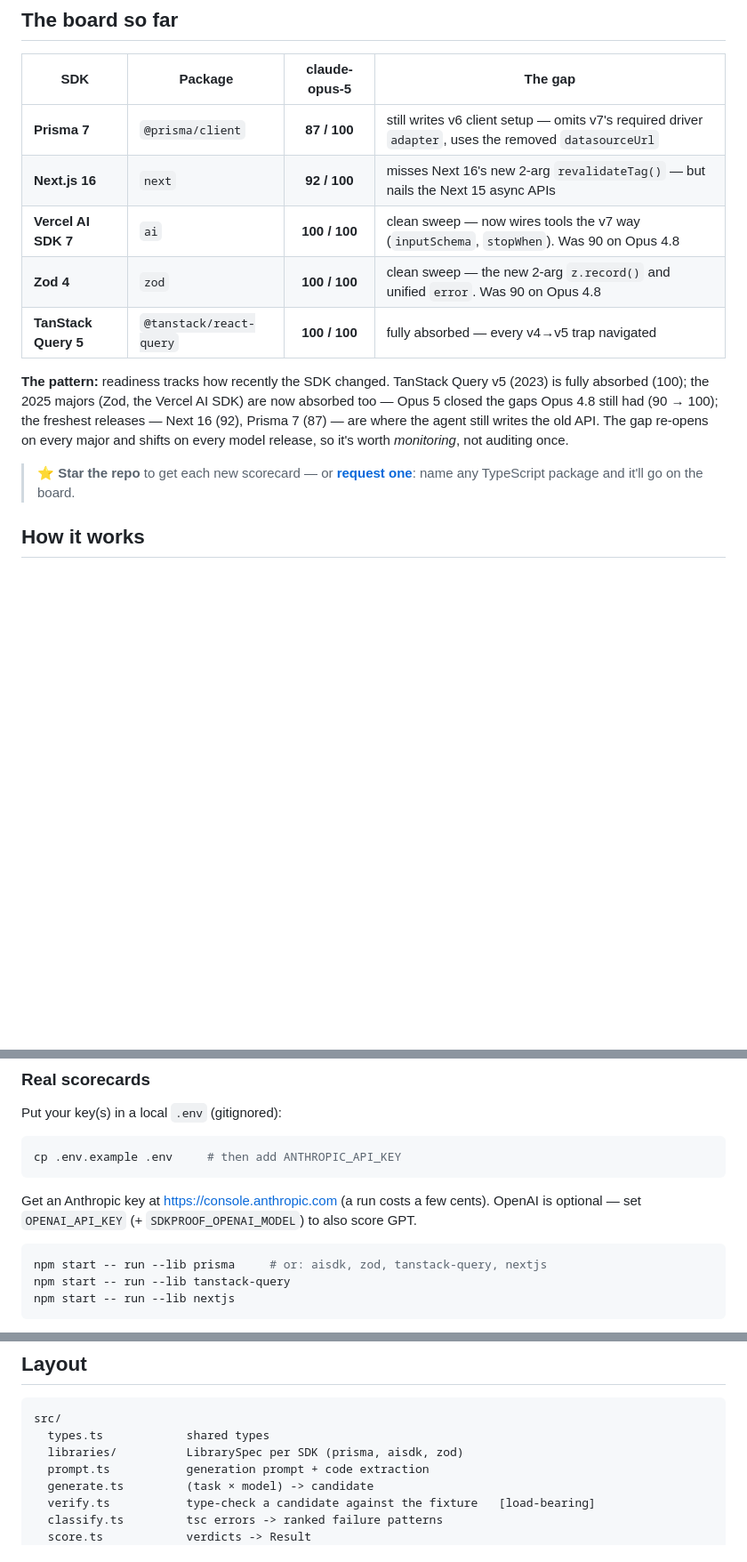
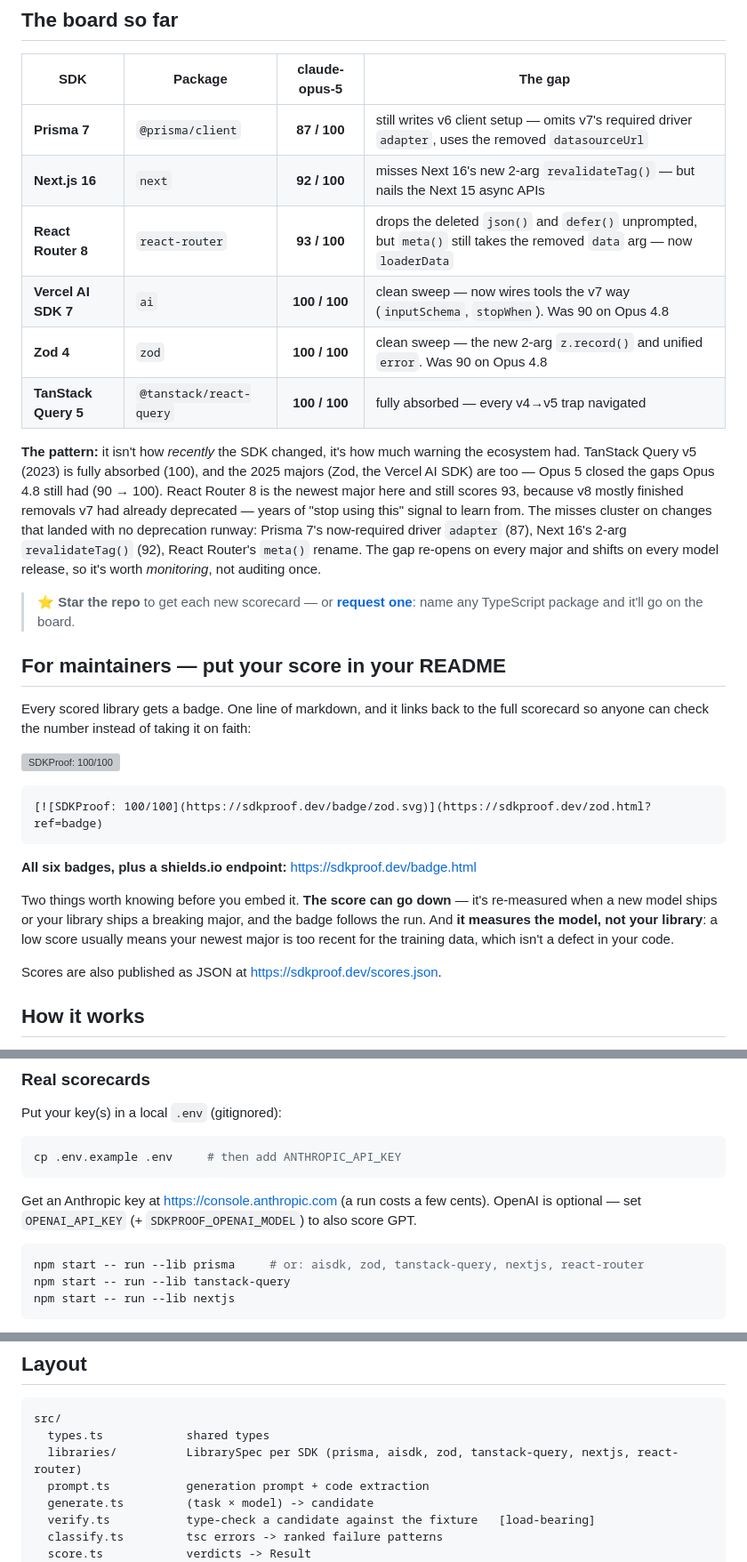
Before and after one commit to Kalpitrathore/sdkproof, a Markdown page: README.md, 3 parts joined by grey strips. Shown at 89% size. Drawn GitHub-style; blank space fills up the shorter version; grey boxes are pictures that could not be loaded.

Commit message:
Point maintainers at the badge from the README, and unstale the board
Adds a "For maintainers" section with the copy-paste snippet, the badge
page and the two caveats that belong next to it: the score can go down,
and it measures the model rather than the library.

Also fixes staleness found while writing it. React Router 8 shipped today
at 93/100 and was missing from the board table entirely, and it falsifies
the pattern the README stated: it is the newest major here and still
outscores Prisma 7. The better claim, which the data supports, is that the
gap tracks how much warning the ecosystem had, not how recent the release
is — v8 mostly finished removals v7 had already deprecated, while every
miss on the board arrived with no deprecation runway.

react-router was also missing from the --lib list and the layout notes.

Co-Authored-By: Claude Opus 5 (1M context) <noreply@anthropic.com>

````diff
--- a/README.md
+++ b/README.md
@@ -27,18 +27,44 @@ compiler decides.
 |-----|---------|:---:|---------|
 | **Prisma 7** | `@prisma/client` | **87 / 100** | still writes v6 client setup — omits v7's required driver `adapter`, uses the removed `datasourceUrl` |
 | **Next.js 16** | `next` | **92 / 100** | misses Next 16's new 2-arg `revalidateTag()` — but nails the Next 15 async APIs |
+| **React Router 8** | `react-router` | **93 / 100** | drops the deleted `json()` and `defer()` unprompted, but `meta()` still takes the removed `data` arg — now `loaderData` |
 | **Vercel AI SDK 7** | `ai` | **100 / 100** | clean sweep — now wires tools the v7 way (`inputSchema`, `stopWhen`). Was 90 on Opus 4.8 |
 | **Zod 4** | `zod` | **100 / 100** | clean sweep — the new 2-arg `z.record()` and unified `error`. Was 90 on Opus 4.8 |
 | **TanStack Query 5** | `@tanstack/react-query` | **100 / 100** | fully absorbed — every v4→v5 trap navigated |
 
-**The pattern:** readiness tracks how recently the SDK changed. TanStack Query v5
-(2023) is fully absorbed (100); the 2025 majors (Zod, the Vercel AI SDK) are now
-absorbed too — Opus 5 closed the gaps Opus 4.8 still had (90 → 100); the freshest
-releases — Next 16 (92), Prisma 7 (87) — are where the agent still writes the old
-API. The gap re-opens on every major and shifts on every model release, so it's
-worth *monitoring*, not auditing once.
+**The pattern:** it isn't how *recently* the SDK changed, it's how much warning
+the ecosystem had. TanStack Query v5 (2023) is fully absorbed (100), and the 2025
+majors (Zod, the Vercel AI SDK) are too — Opus 5 closed the gaps Opus 4.8 still
+had (90 → 100). React Router 8 is the newest major here and still scores 93,
+because v8 mostly finished removals v7 had already deprecated — years of "stop
+using this" signal to learn from. The misses cluster on changes that landed with
+no deprecation runway: Prisma 7's now-required driver `adapter` (87), Next 16's
+2-arg `revalidateTag()` (92), React Router's `meta()` rename. The gap re-opens on
+every major and shifts on every model release, so it's worth *monitoring*, not
+auditing once.
 
 > **⭐ Star the repo** to get each new scorecard — or [**request one**](https://github.com/Kalpitrathore/sdkproof/issues/new?template=request-a-scorecard.yml): name any TypeScript package and it'll go on the board.
+
+## For maintainers — put your score in your README
+
+Every scored library gets a badge. One line of markdown, and it links back to the
+full scorecard so anyone can check the number instead of taking it on faith:
+
+[![SDKProof: 100/100](https://sdkproof.dev/badge/zod.svg)](https://sdkproof.dev/zod.html?ref=badge)
+
+```markdown
+[![SDKProof: 100/100](https://sdkproof.dev/badge/zod.svg)](https://sdkproof.dev/zod.html?ref=badge)
+```
+
+**All six badges, plus a shields.io endpoint:** <https://sdkproof.dev/badge.html>
+
+Two things worth knowing before you embed it. **The score can go down** — it's
+re-measured when a new model ships or your library ships a breaking major, and
+the badge follows the run. And **it measures the model, not your library**: a low
+score usually means your newest major is too recent for the training data, which
+isn't a defect in your code.
+
+Scores are also published as JSON at <https://sdkproof.dev/scores.json>.
 
 ## How it works
 
@@ -71,7 +97,7 @@ Get an Anthropic key at <https://console.anthropic.com> (a run costs a few cents
 OpenAI is optional — set `OPENAI_API_KEY` (+ `SDKPROOF_OPENAI_MODEL`) to also score GPT.
 
 ```bash
-npm start -- run --lib prisma     # or: aisdk, zod, tanstack-query, nextjs
+npm start -- run --lib prisma     # or: aisdk, zod, tanstack-query, nextjs, react-router
 npm start -- run --lib tanstack-query
 npm start -- run --lib nextjs
 ```
@@ -91,7 +117,7 @@ Flags: `--fake` (offline), `--limit N`, `--tasks <file>` (custom task set).
 ```
 src/
   types.ts            shared types
-  libraries/          LibrarySpec per SDK (prisma, aisdk, zod)
+  libraries/          LibrarySpec per SDK (prisma, aisdk, zod, tanstack-query, nextjs, react-router)
   prompt.ts           generation prompt + code extraction
   generate.ts         (task × model) -> candidate
   verify.ts           type-check a candidate against the fixture   [load-bearing]
````
